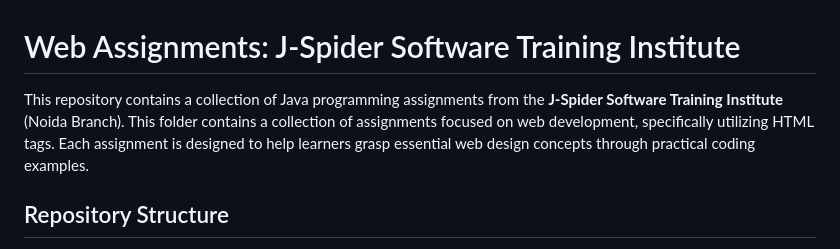
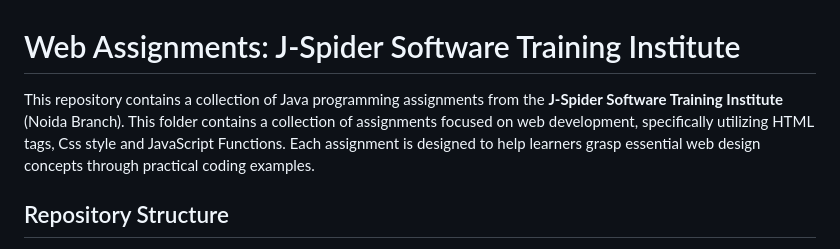
Before and after one commit to AnkushRajMaheYam/Web-Assignment_Q-Spider, a Markdown page: README.md, the part around the change. GitHub-like rendering.

```diff
--- a/README.md
+++ b/README.md
@@ -1,6 +1,6 @@
 # Web Assignments: J-Spider Software Training Institute
 
-This repository contains a collection of Java programming assignments from the **J-Spider Software Training Institute** (Noida Branch). This folder contains a collection of assignments focused on web development, specifically utilizing HTML tags. Each assignment is designed to help learners grasp essential web design concepts through practical coding examples.
+This repository contains a collection of Java programming assignments from the **J-Spider Software Training Institute** (Noida Branch). This folder contains a collection of assignments focused on web development, specifically utilizing HTML tags, Css style and JavaScript Functions. Each assignment is designed to help learners grasp essential web design concepts through practical coding examples.
 
 ## Repository Structure
 
```
